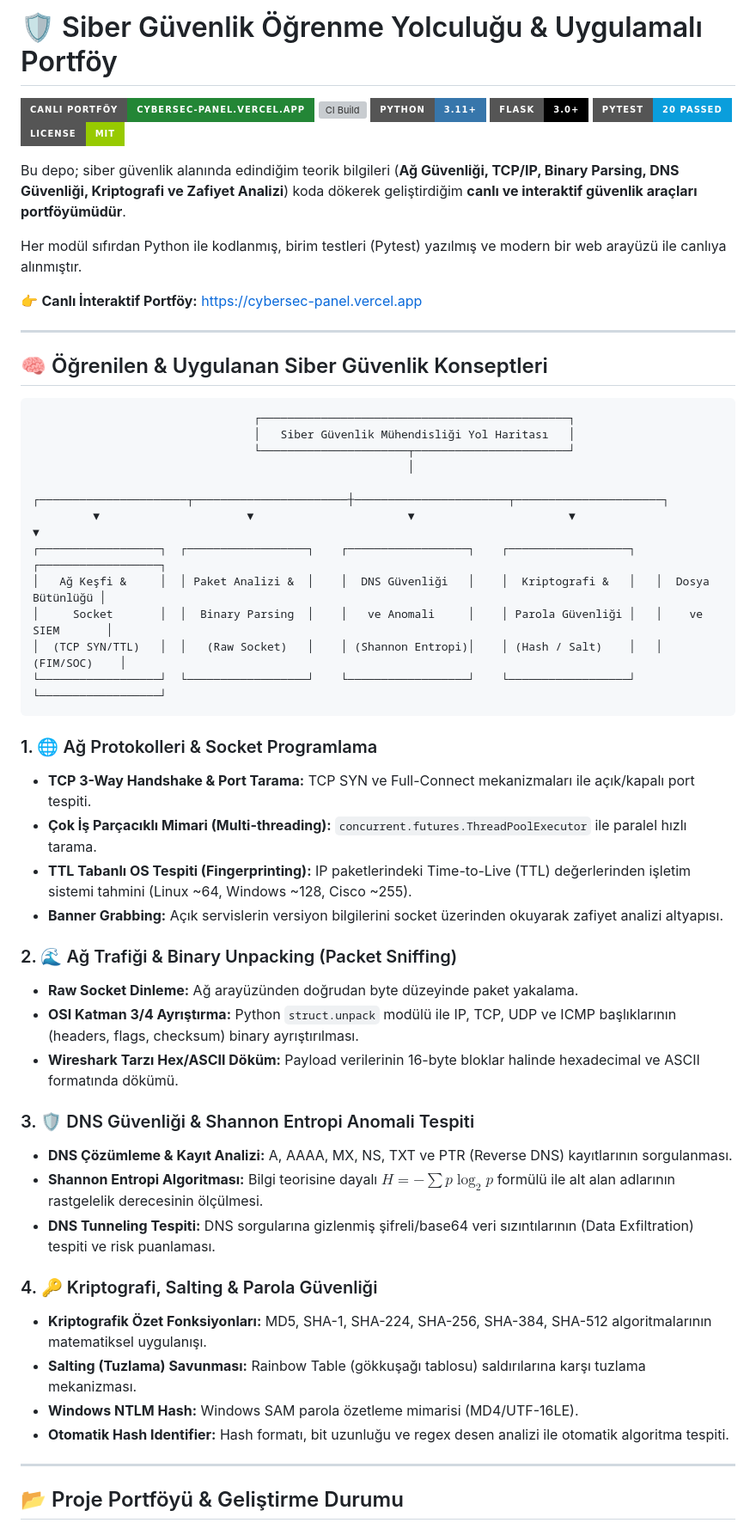
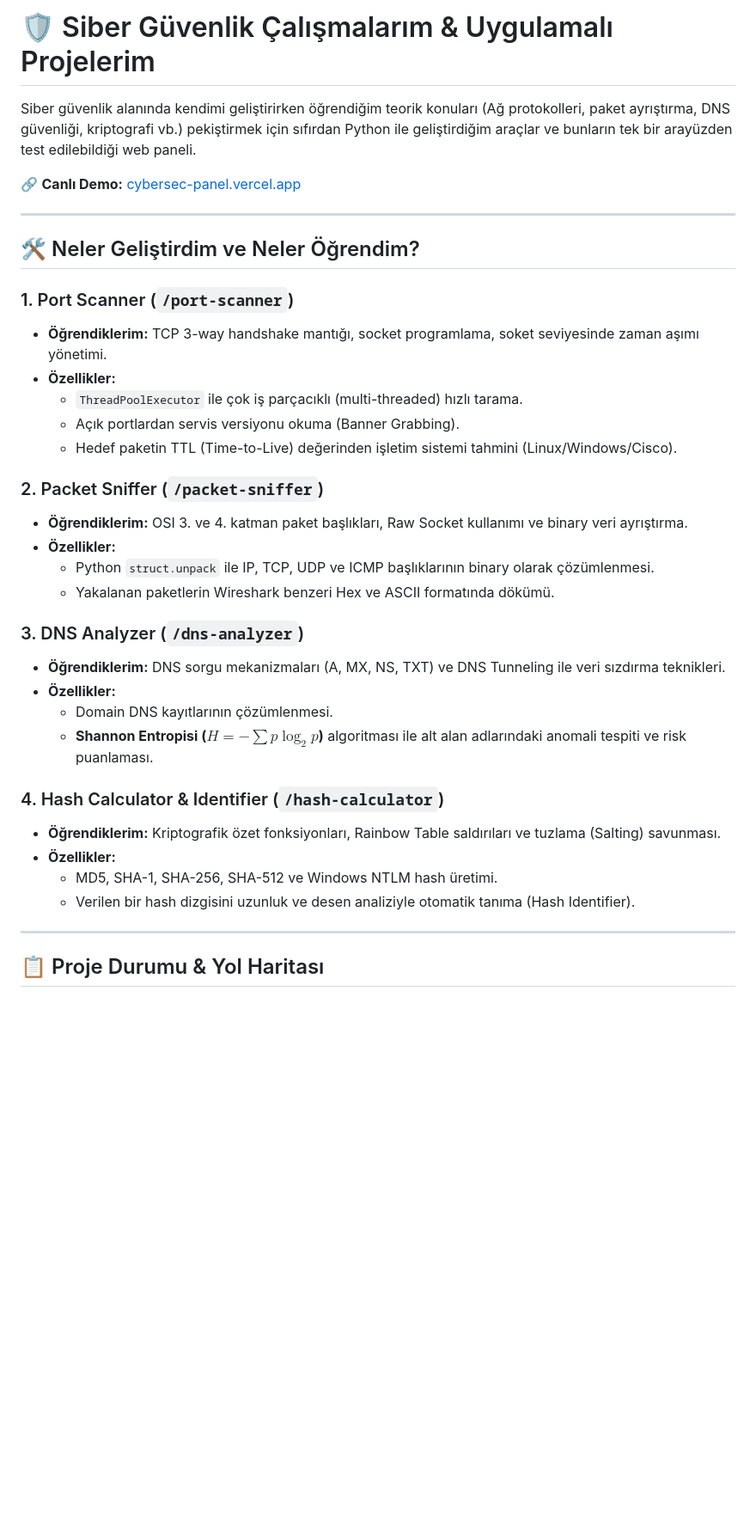
Before and after one commit to mehmeteminyilmaz/cybersec, a Markdown page: README.md, the part around one of its changes. Shown at 86% size. GitHub-like rendering; badges without logos; blank space fills up the shorter version; grey boxes are pictures that could not be loaded.

Commit message:
docs: rewrite README with natural, developer-centric tone

````diff
--- a/README.md
+++ b/README.md
@@ -1,59 +1,39 @@
-# 🛡️ Siber Güvenlik Öğrenme Yolculuğu & Uygulamalı Portföy
+# 🛡️ Siber Güvenlik Çalışmalarım & Uygulamalı Projelerim
 
-[![Live Demo](https://img.shields.io/badge/Canlı_Portföy-cybersec--panel.vercel.app-238636?style=for-the-badge&logo=vercel&logoColor=white)](https://cybersec-panel.vercel.app)
-[![CI Build](https://github.com/mehmeteminyilmaz/cybersec/actions/workflows/ci.yml/badge.svg)](https://github.com/mehmeteminyilmaz/cybersec/actions)
-![Python Version](https://img.shields.io/badge/Python-3.11+-3776AB?style=for-the-badge&logo=python&logoColor=white)
-![Flask](https://img.shields.io/badge/Flask-3.0+-000000?style=for-the-badge&logo=flask&logoColor=white)
-![Pytest](https://img.shields.io/badge/Pytest-20%20Passed-0A9EDC?style=for-the-badge&logo=pytest&logoColor=white)
-![License](https://img.shields.io/badge/License-MIT-green?style=for-the-badge)
+Siber güvenlik alanında kendimi geliştirirken öğrendiğim teorik konuları (Ağ protokolleri, paket ayrıştırma, DNS güvenliği, kriptografi vb.) pekiştirmek için sıfırdan Python ile geliştirdiğim araçlar ve bunların tek bir arayüzden test edilebildiği web paneli.
 
-Bu depo; siber güvenlik alanında edindiğim teorik bilgileri (**Ağ Güvenliği, TCP/IP, Binary Parsing, DNS Güvenliği, Kriptografi ve Zafiyet Analizi**) koda dökerek geliştirdiğim **canlı ve interaktif güvenlik araçları portföyümüdür**.
-
-Her modül sıfırdan Python ile kodlanmış, birim testleri (Pytest) yazılmış ve modern bir web arayüzü ile canlıya alınmıştır.
-
-👉 **Canlı İnteraktif Portföy:** [https://cybersec-panel.vercel.app](https://cybersec-panel.vercel.app)
+🔗 **Canlı Demo:** [cybersec-panel.vercel.app](https://cybersec-panel.vercel.app)
 
 ---
 
-## 🧠 Öğrenilen & Uygulanan Siber Güvenlik Konseptleri
+## 🛠️ Neler Geliştirdim ve Neler Öğrendim?
 
-```
-                                 ┌──────────────────────────────────────────────┐
-                                 │   Siber Güvenlik Mühendisliği Yol Haritası   │
-                                 └──────────────────────┬───────────────────────┘
-                                                        │
-         ┌──────────────────────┬───────────────────────┼───────────────────────┬──────────────────────┐
-         ▼                      ▼                       ▼                       ▼                      ▼
-┌──────────────────┐  ┌──────────────────┐    ┌──────────────────┐    ┌──────────────────┐   ┌──────────────────┐
-│   Ağ Keşfi &     │  │ Paket Analizi &  │    │  DNS Güvenliği   │    │  Kriptografi &   │   │  Dosya Bütünlüğü │
-│     Socket       │  │  Binary Parsing  │    │   ve Anomali     │    │ Parola Güvenliği │   │    ve SIEM       │
-│  (TCP SYN/TTL)   │  │   (Raw Socket)   │    │ (Shannon Entropi)│    │ (Hash / Salt)    │   │     (FIM/SOC)    │
-└──────────────────┘  └──────────────────┘    └──────────────────┘    └──────────────────┘   └──────────────────┘
-```
+### 1. Port Scanner (`/port-scanner`)
+* **Öğrendiklerim:** TCP 3-way handshake mantığı, socket programlama, soket seviyesinde zaman aşımı yönetimi.
+* **Özellikler:**
+  * `ThreadPoolExecutor` ile çok iş parçacıklı (multi-threaded) hızlı tarama.
+  * Açık portlardan servis versiyonu okuma (Banner Grabbing).
+  * Hedef paketin TTL (Time-to-Live) değerinden işletim sistemi tahmini (Linux/Windows/Cisco).
 
-### 1. 🌐 Ağ Protokolleri & Socket Programlama
-- **TCP 3-Way Handshake & Port Tarama:** TCP SYN ve Full-Connect mekanizmaları ile açık/kapalı port tespiti.
-- **Çok İş Parçacıklı Mimari (Multi-threading):** `concurrent.futures.ThreadPoolExecutor` ile paralel hızlı tarama.
-- **TTL Tabanlı OS Tespiti (Fingerprinting):** IP paketlerindeki Time-to-Live (TTL) değerlerinden işletim sistemi tahmini (Linux ~64, Windows ~128, Cisco ~255).
-- **Banner Grabbing:** Açık servislerin versiyon bilgilerini socket üzerinden okuyarak zafiyet analizi altyapısı.
+### 2. Packet Sniffer (`/packet-sniffer`)
+* **Öğrendiklerim:** OSI 3. ve 4. katman paket başlıkları, Raw Socket kullanımı ve binary veri ayrıştırma.
+* **Özellikler:**
+  * Python `struct.unpack` ile IP, TCP, UDP ve ICMP başlıklarının binary olarak çözümlenmesi.
+  * Yakalanan paketlerin Wireshark benzeri Hex ve ASCII formatında dökümü.
 
-### 2. 🌊 Ağ Trafiği & Binary Unpacking (Packet Sniffing)
-- **Raw Socket Dinleme:** Ağ arayüzünden doğrudan byte düzeyinde paket yakalama.
-- **OSI Katman 3/4 Ayrıştırma:** Python `struct.unpack` modülü ile IP, TCP, UDP ve ICMP başlıklarının (headers, flags, checksum) binary ayrıştırılması.
-- **Wireshark Tarzı Hex/ASCII Döküm:** Payload verilerinin 16-byte bloklar halinde hexadecimal ve ASCII formatında dökümü.
+### 3. DNS Analyzer (`/dns-analyzer`)
+* **Öğrendiklerim:** DNS sorgu mekanizmaları (A, MX, NS, TXT) ve DNS Tunneling ile veri sızdırma teknikleri.
+* **Özellikler:**
+  * Domain DNS kayıtlarının çözümlenmesi.
+  * **Shannon Entropisi ($H = -\sum p \log_2 p$)** algoritması ile alt alan adlarındaki anomali tespiti ve risk puanlaması.
 
-### 3. 🛡️ DNS Güvenliği & Shannon Entropi Anomali Tespiti
-- **DNS Çözümleme & Kayıt Analizi:** A, AAAA, MX, NS, TXT ve PTR (Reverse DNS) kayıtlarının sorgulanması.
-- **Shannon Entropi Algoritması:** Bilgi teorisine dayalı $H = -\sum p \log_2 p$ formülü ile alt alan adlarının rastgelelik derecesinin ölçülmesi.
-- **DNS Tunneling Tespiti:** DNS sorgularına gizlenmiş şifreli/base64 veri sızıntılarının (Data Exfiltration) tespiti ve risk puanlaması.
-
-### 4. 🔑 Kriptografi, Salting & Parola Güvenliği
-- **Kriptografik Özet Fonksiyonları:** MD5, SHA-1, SHA-224, SHA-256, SHA-384, SHA-512 algoritmalarının matematiksel uygulanışı.
-- **Salting (Tuzlama) Savunması:** Rainbow Table (gökkuşağı tablosu) saldırılarına karşı tuzlama mekanizması.
-- **Windows NTLM Hash:** Windows SAM parola özetleme mimarisi (MD4/UTF-16LE).
-- **Otomatik Hash Identifier:** Hash formatı, bit uzunluğu ve regex desen analizi ile otomatik algoritma tespiti.
+### 4. Hash Calculator & Identifier (`/hash-calculator`)
+* **Öğrendiklerim:** Kriptografik özet fonksiyonları, Rainbow Table saldırıları ve tuzlama (Salting) savunması.
+* **Özellikler:**
+  * MD5, SHA-1, SHA-256, SHA-512 ve Windows NTLM hash üretimi.
+  * Verilen bir hash dizgisini uzunluk ve desen analiziyle otomatik tanıma (Hash Identifier).
 
 ---
 
-## 📂 Proje Portföyü & Geliştirme Durumu
+## 📋 Proje Durumu & Yol Haritası
 
````
Also changed, not shown: other parts of README.md (+26 -31 lines).
